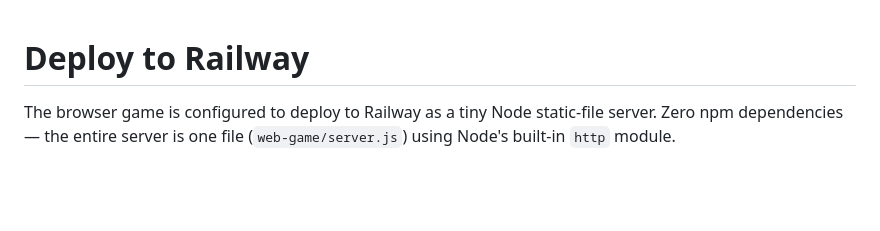
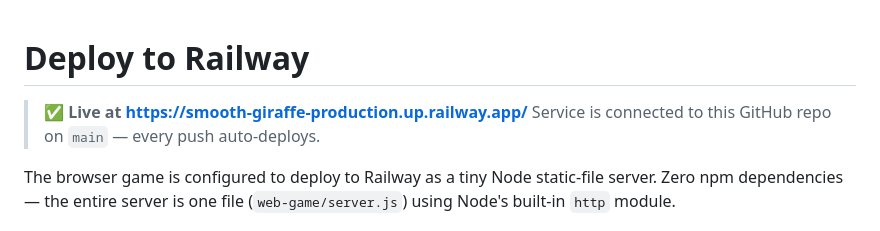
Before and after one commit to ZENSEE1314/petme, a Markdown page: RAILWAY_DEPLOY.md, the part around the change. Rendered like a GitHub page; blank space fills up the shorter version.

Commit message:
docs: mark Railway live + auto-deploy wired
Test commit to verify GitHub -> Railway auto-deploy is working.

Co-Authored-By: Claude Opus 4.7 (1M context) <noreply@anthropic.com>

```diff
--- a/RAILWAY_DEPLOY.md
+++ b/RAILWAY_DEPLOY.md
@@ -1,4 +1,7 @@
 # Deploy to Railway
+
+> ✅ **Live at https://smooth-giraffe-production.up.railway.app/**
+> Service is connected to this GitHub repo on `main` — every push auto-deploys.
 
 The browser game is configured to deploy to Railway as a tiny Node static-file server. Zero npm dependencies — the entire server is one file (`web-game/server.js`) using Node's built-in `http` module.
 
```
